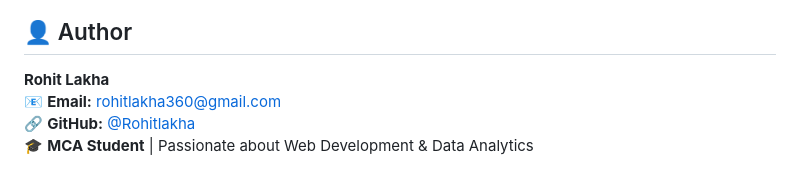
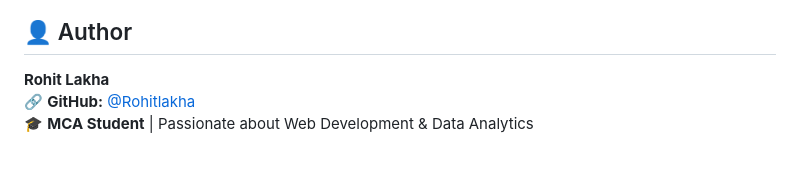
Before and after one commit to Rohitlakha/Online-Food-Ordering-Web-App-master, a Markdown page: README.md, the part around one of its changes. GitHub-like rendering.

```diff
--- a/README.md
+++ b/README.md
@@ -96,6 +93,5 @@ food
 ## 👤 Author
 
 **Rohit Lakha**
-📧 **Email:** [rohitlakha360@gmail.com](mailto:rohitlakha360@gmail.com)
 🔗 **GitHub:** [@Rohitlakha](https://github.com/Rohitlakha)
 🎓 **MCA Student** | Passionate about Web Development & Data Analytics
```
Also changed, not shown: other parts of README.md (+0 -3 lines).
